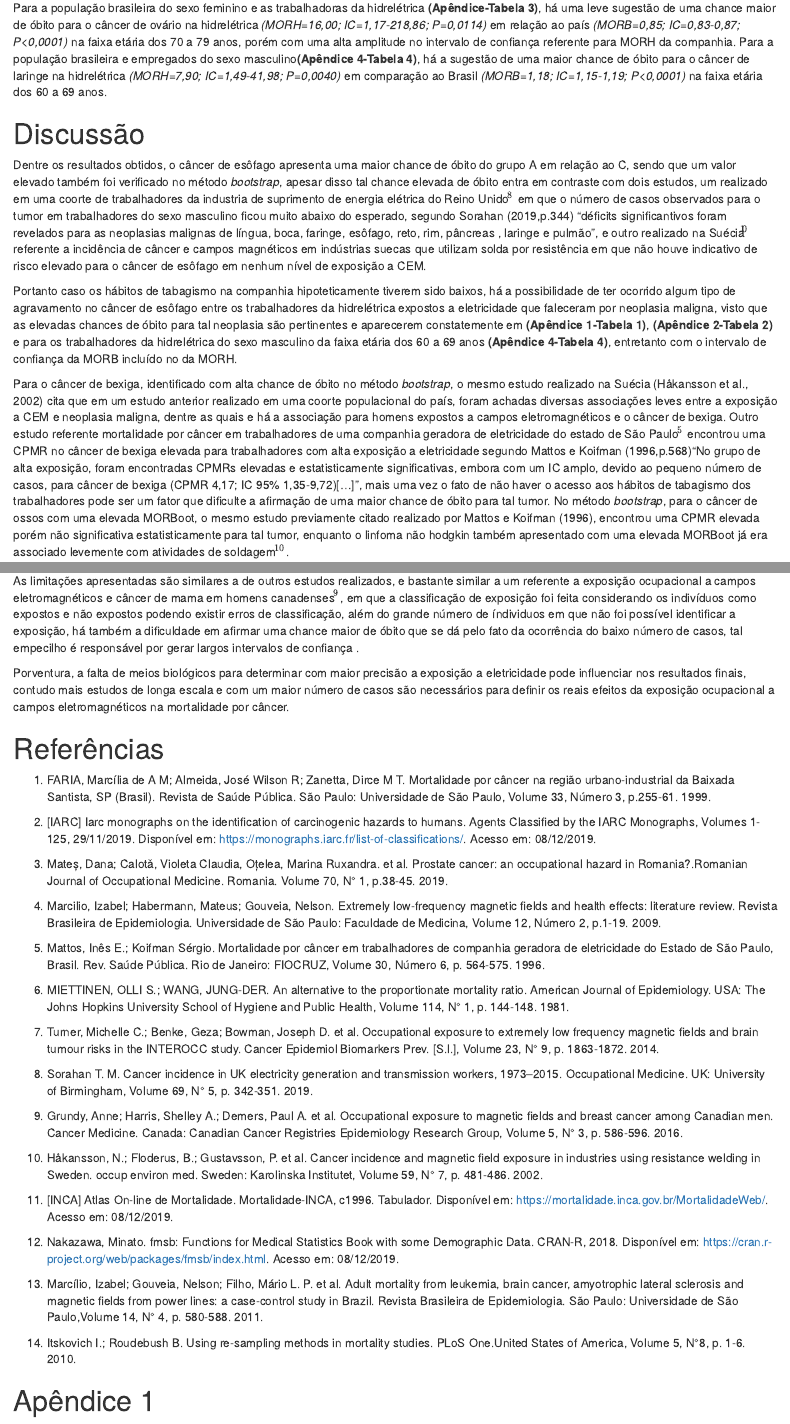
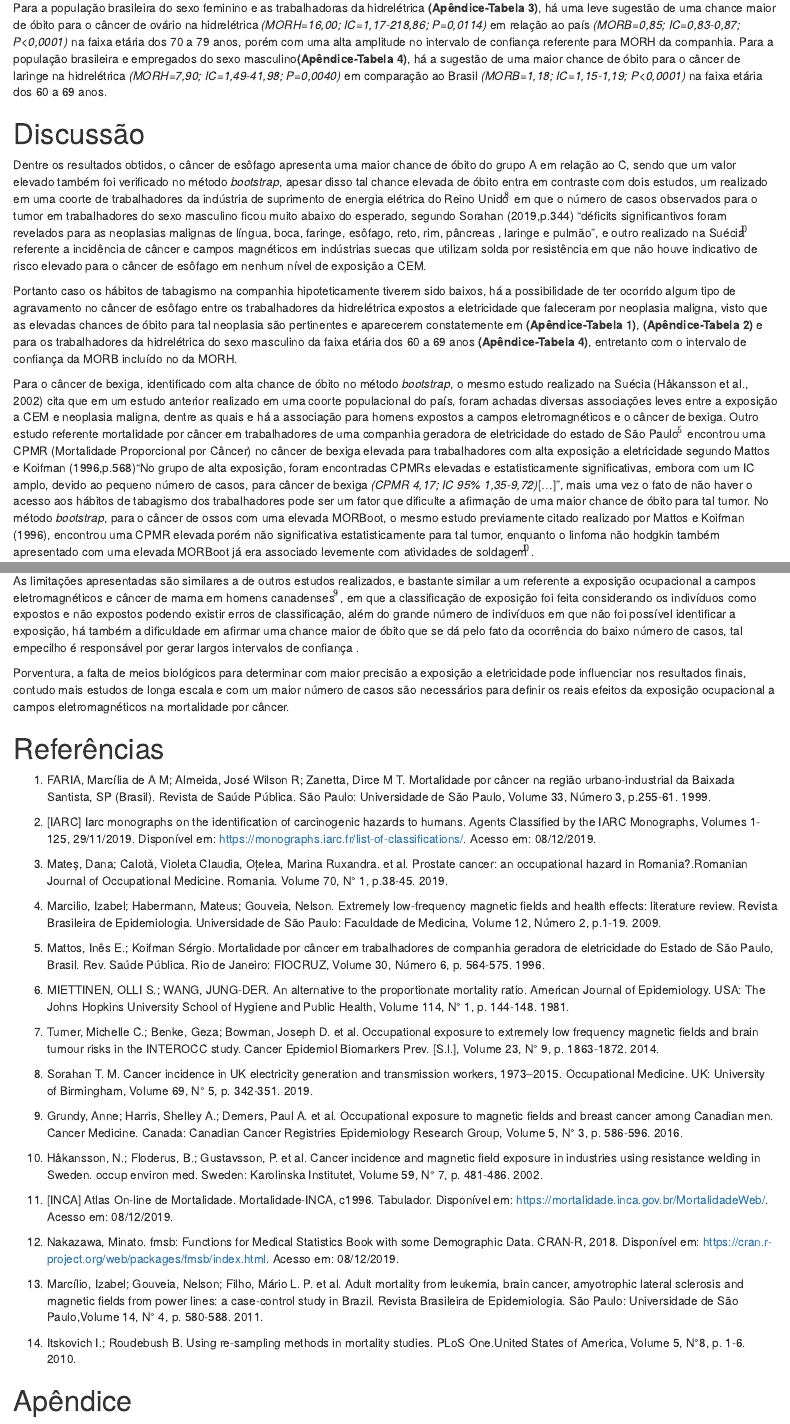
Before and after one commit to marreapato/Mortalidade_Cancer_Hidreletrica, an R Markdown document (Artigo.rmd): the page in a window 1100 px wide, from 2010 px down, and a second part further down, joined at a grey line. Rendered offline with R 4.5, knitr and Pandoc, with nearby package versions; drawn as R Markdown's standard HTML page in place of the format the file asks for.

Commit message:
Update Artigo.rmd

```diff
--- a/Artigo.rmd
+++ b/Artigo.rmd
@@ -65,14 +65,14 @@ Devido a alta amplitude dos intervalos de confiança ao calcular a MOR da maneir
  Para os trabalhadores do grupo A em relação ao grupo C ao considerar a MOR **(Apêndice-Tabela 2)**, a chance de óbito mais elevada permanece sendo pelo câncer de esôfago *(MOR=7,42;IC=1,19-45,99, P=0,0128)* para os empregados do grupo A, entretanto o intervalo de confiança foi muito largo, devido aos poucos casos referente a tal neoplasia nos grupos analisados, não houve nenhuma chance de óbito estatisticamente significante encontrada na comparação dos grupos A e B.
 
 
- Para a população brasileira do sexo feminino e as trabalhadoras da hidrelétrica **(Apêndice-Tabela 3)**, há uma leve sugestão de uma chance maior de óbito para o câncer de ovário na hidrelétrica *(MORH=16,00; IC=1,17-218,86; P=0,0114)* em relação ao país *(MORB=0,85; IC=0,83-0,87; P<0,0001)* na faixa etária dos 70 a 79 anos, porém com uma alta amplitude no intervalo de confiança referente para MORH da companhia. Para a população brasileira e empregados do sexo masculino**(Apêndice 4-Tabela 4)**, há a sugestão de uma maior chance de óbito para o câncer de laringe na hidrelétrica *(MORH=7,90; IC=1,49-41,98; P=0,0040)* em comparação ao Brasil *(MORB=1,18; IC=1,15-1,19; P<0,0001)* na faixa etária dos 60 a 69 anos.
+ Para a população brasileira do sexo feminino e as trabalhadoras da hidrelétrica **(Apêndice-Tabela 3)**, há uma leve sugestão de uma chance maior de óbito para o câncer de ovário na hidrelétrica *(MORH=16,00; IC=1,17-218,86; P=0,0114)* em relação ao país *(MORB=0,85; IC=0,83-0,87; P<0,0001)* na faixa etária dos 70 a 79 anos, porém com uma alta amplitude no intervalo de confiança referente para MORH da companhia. Para a população brasileira e empregados do sexo masculino**(Apêndice-Tabela 4)**, há a sugestão de uma maior chance de óbito para o câncer de laringe na hidrelétrica *(MORH=7,90; IC=1,49-41,98; P=0,0040)* em comparação ao Brasil *(MORB=1,18; IC=1,15-1,19; P<0,0001)* na faixa etária dos 60 a 69 anos.
 
 
 # Discussão
 
-  Dentre os resultados obtidos, o câncer de esôfago apresenta uma maior chance de óbito do grupo A em relação ao C, sendo que um valor elevado também foi verificado no método *bootstrap*, apesar disso tal chance elevada de óbito entra em contraste com dois estudos, um realizado em uma coorte de trabalhadores da industria de suprimento de energia elétrica do Reino Unido $\!\!^8$  em que o número de casos observados para o tumor em trabalhadores do sexo masculino ficou muito abaixo do esperado, segundo Sorahan (2019,p.344) “déficits significantivos foram revelados para as neoplasias malignas de língua, boca, faringe, esôfago, reto, rim, pâncreas , laringe e pulmão”, e outro realizado na Suécia$\!\!^1$$\!\!^0$ referente a incidência de câncer e campos magnéticos em indústrias suecas que utilizam solda por resistência em que não houve indicativo de risco elevado para o câncer de esôfago em nenhum nível de exposição a CEM.
+  Dentre os resultados obtidos, o câncer de esôfago apresenta uma maior chance de óbito do grupo A em relação ao C, sendo que um valor elevado também foi verificado no método *bootstrap*, apesar disso tal chance elevada de óbito entra em contraste com dois estudos, um realizado em uma coorte de trabalhadores da indústria de suprimento de energia elétrica do Reino Unido$\!\!^8$  em que o número de casos observados para o tumor em trabalhadores do sexo masculino ficou muito abaixo do esperado, segundo Sorahan (2019,p.344) “déficits significantivos foram revelados para as neoplasias malignas de língua, boca, faringe, esôfago, reto, rim, pâncreas , laringe e pulmão”, e outro realizado na Suécia$\!\!^1$$\!\!^0$ referente a incidência de câncer e campos magnéticos em indústrias suecas que utilizam solda por resistência em que não houve indicativo de risco elevado para o câncer de esôfago em nenhum nível de exposição a CEM.
 
-  Portanto caso os hábitos de tabagismo na companhia hipoteticamente tiverem sido baixos, há a possibilidade de ter ocorrido algum tipo de agravamento no câncer de esôfago entre os trabalhadores da hidrelétrica expostos a eletricidade que faleceram por neoplasia maligna, visto que as elevadas chances de óbito para tal neoplasia são pertinentes e aparecerem constatemente em  **(Apêndice 1-Tabela 1)**, **(Apêndice 2-Tabela 2)** e para os trabalhadores da hidrelétrica do sexo masculino da faixa etária dos 60 a 69 anos **(Apêndice 4-Tabela 4)**, entretanto com o intervalo de confiança da MORB incluído no da MORH.
+  Portanto caso os hábitos de tabagismo na companhia hipoteticamente tiverem sido baixos, há a possibilidade de ter ocorrido algum tipo de agravamento no câncer de esôfago entre os trabalhadores da hidrelétrica expostos a eletricidade que faleceram por neoplasia maligna, visto que as elevadas chances de óbito para tal neoplasia são pertinentes e aparecerem constatemente em **(Apêndice-Tabela 1)**, **(Apêndice-Tabela 2)** e para os trabalhadores da hidrelétrica do sexo masculino da faixa etária dos 60 a 69 anos **(Apêndice-Tabela 4)**, entretanto com o intervalo de confiança da MORB incluído no da MORH.
 
-  Para o câncer de bexiga, identificado com alta chance de óbito no método *bootstrap*, o mesmo estudo realizado na Suécia (Håkansson et al., 2002) cita que em um estudo anterior realizado em uma coorte populacional do país, foram achadas diversas associações leves entre a exposição a CEM e neoplasia maligna, dentre as quais e há a associação para homens expostos a campos eletromagnéticos e o câncer de bexiga. Outro estudo referente mortalidade por câncer em trabalhadores de uma companhia geradora de eletricidade do estado de São Paulo $\!\!^5$ encontrou uma CPMR no câncer de bexiga elevada para trabalhadores com alta exposição a eletricidade segundo Mattos e Koifman (1996,p.568)“No grupo de alta exposição, foram encontradas CPMRs elevadas e estatisticamente significativas, embora com um IC amplo, devido ao pequeno número de casos, para câncer de bexiga (CPMR 4,17; IC 95% 1,35-9,72)[...]”, mais uma vez o fato de não haver o acesso aos hábitos de tabagismo dos trabalhadores pode ser um fator que dificulte a afirmação de uma maior chance de óbito para tal tumor. No método *bootstrap*, para o câncer de ossos com uma elevada MORBoot, o mesmo estudo previamente citado realizado por Mattos e Koifman (1996), encontrou uma CPMR elevada porém não significativa estatisticamente para tal tumor, enquanto o linfoma não hodgkin também apresentado com uma elevada MORBoot já era associado levemente com atividades de soldagem $\!\!^1$ $\!\!^0$.
+  Para o câncer de bexiga, identificado com alta chance de óbito no método *bootstrap*, o mesmo estudo realizado na Suécia (Håkansson et al., 2002) cita que em um estudo anterior realizado em uma coorte populacional do país, foram achadas diversas associações leves entre a exposição a CEM e neoplasia maligna, dentre as quais e há a associação para homens expostos a campos eletromagnéticos e o câncer de bexiga. Outro estudo referente mortalidade por câncer em trabalhadores de uma companhia geradora de eletricidade do estado de São Paulo $\!\!^5$ encontrou uma CPMR (Mortalidade Proporcional por Câncer) no câncer de bexiga elevada para trabalhadores com alta exposição a eletricidade segundo Mattos e Koifman (1996,p.568)“No grupo de alta exposição, foram encontradas CPMRs elevadas e estatisticamente significativas, embora com um IC amplo, devido ao pequeno número de casos, para câncer de bexiga *(CPMR 4,17; IC 95% 1,35-9,72)*[...]”, mais uma vez o fato de não haver o acesso aos hábitos de tabagismo dos trabalhadores pode ser um fator que dificulte a afirmação de uma maior chance de óbito para tal tumor. No método *bootstrap*, para o câncer de ossos com uma elevada MORBoot, o mesmo estudo previamente citado realizado por Mattos e Koifman (1996), encontrou uma CPMR elevada porém não significativa estatisticamente para tal tumor, enquanto o linfoma não hodgkin também apresentado com uma elevada MORBoot já era associado levemente com atividades de soldagem$\!\!^1$$\!\!^0$.
 
@@ -86,9 +84,9 @@ Devido a alta amplitude dos intervalos de confiança ao calcular a MOR da maneir
 
  O presente estudo contribui com a apresentação de técnicas de reamostragem, em virtude da realização de um método *bootstrap* utilizado para dar mais estabilidade aos intervalos de confiança bem como diminuir a amplitude dos mesmos, e a possibilidade de uma maior chance de óbito por câncer de esôfago dentre os indivíduos expostos a CEM, dado a persistência de um elevado valor para a estatística referente as chances de mortalidade em tal grupo.
 
- As limitações apresentadas são similares a de outros estudos realizados, e bastante similar a um referente a exposição ocupacional a campos eletromagnéticos e câncer de mama em homens canadenses $\!\!^9$, em que a classificação de exposição foi feita considerando os indivíduos como expostos e não expostos podendo existir erros de classificação, além do grande número de índividuos em que não foi possível identificar a exposição, há também a dificuldade em afirmar uma chance maior de óbito que se dá pelo fato da ocorrência do baixo número de casos, tal empecilho é responsável por gerar largos intervalos de confiança .
+ As limitações apresentadas são similares a de outros estudos realizados, e bastante similar a um referente a exposição ocupacional a campos eletromagnéticos e câncer de mama em homens canadenses $\!\!^9$, em que a classificação de exposição foi feita considerando os indivíduos como expostos e não expostos podendo existir erros de classificação, além do grande número de indivíduos em que não foi possível identificar a exposição, há também a dificuldade em afirmar uma chance maior de óbito que se dá pelo fato da ocorrência do baixo número de casos, tal empecilho é responsável por gerar largos intervalos de confiança .
 
- Porventura, a falta de meios biológicos para determinar com maior precisão a exposição a eletricidade pode influenciar nos resultados finais, contudo mais estudos de longa escala e com um maior número de casos são necessários para definir os reais efeitos da exposição ocupacional a campos eletromagnéticos na mortalidade por câncer.
+Porventura, a falta de meios biológicos para determinar com maior precisão a exposição a eletricidade pode influenciar nos resultados finais, contudo mais estudos de longa escala e com um maior número de casos são necessários para definir os reais efeitos da exposição ocupacional a campos eletromagnéticos na mortalidade por câncer.
 
 # Referências
 
@@ -142,7 +140,7 @@ em: 08/12/2019.
 
 14. Itskovich I.; Roudebush B. Using re-sampling methods in mortality studies. PLoS One.United States of America, Volume 5, N°8, p. 1-6. 2010.
 
-# Apêndice 1
+# Apêndice
 
 ![](C:\Users\User\Desktop\art_word\tab1.jpg){height=800px}
 
```
Also changed, not shown: Artigo.rmd (6 more changed lines).
